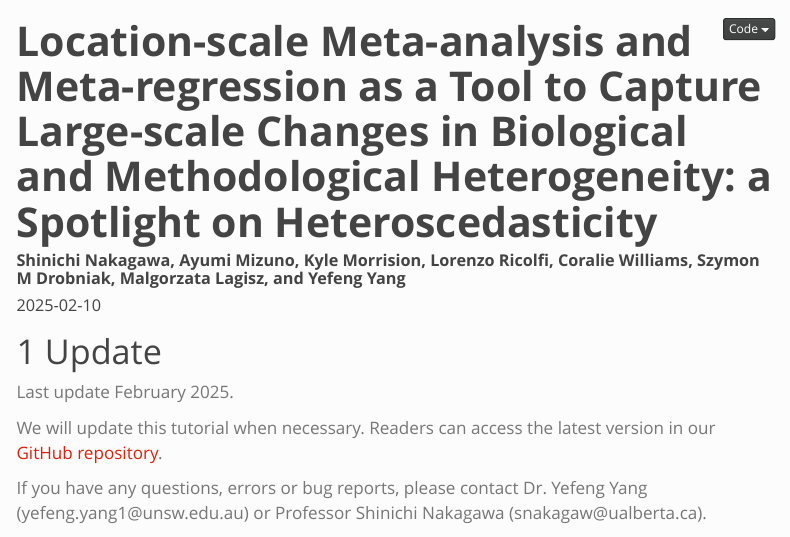
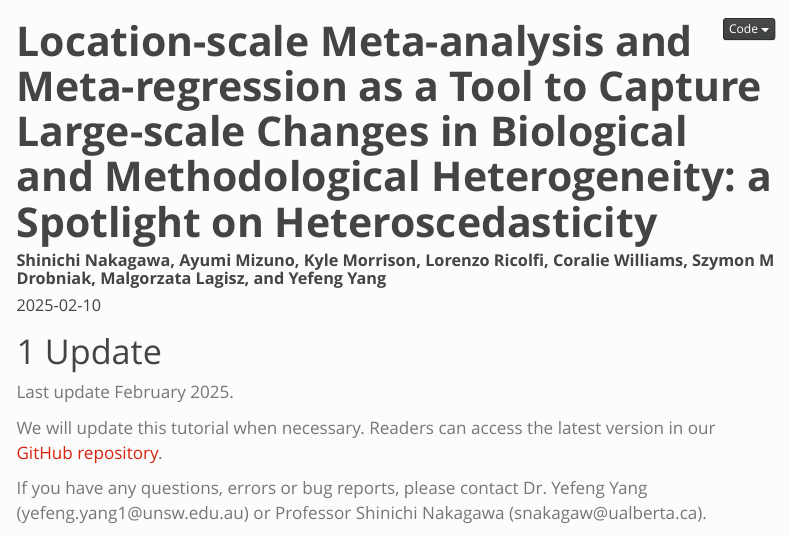
Before and after one commit to itchyshin/location-scale_meta-analysis, a Quarto document (R/online.qmd): the page in a window 1100 px wide, from its top. Rendered offline with R 4.5, knitr and Pandoc in place of Quarto, with nearby package versions; some code elsewhere in the file could not run offline; menus at the side of the page are left out; long lines of code are wrapped.

Commit message:
small typos

```diff
--- a/R/online.qmd
+++ b/R/online.qmd
@@ -1,6 +1,6 @@
 ---
 title: "**Location-scale Meta-analysis and Meta-regression as a Tool to Capture Large-scale Changes in Biological and Methodological Heterogeneity: a Spotlight on Heteroscedasticity**"
-author: "**Shinichi Nakagawa, Ayumi Mizuno, Kyle Morrision, Lorenzo Ricolfi, Coralie Williams, Szymon M Drobniak, Malgorzata Lagisz, and Yefeng Yang**"
+author: "**Shinichi Nakagawa, Ayumi Mizuno, Kyle Morrison, Lorenzo Ricolfi, Coralie Williams, Szymon M Drobniak, Malgorzata Lagisz, and Yefeng Yang**"
 date: "`r Sys.Date()`"
 format:
   html:
```
